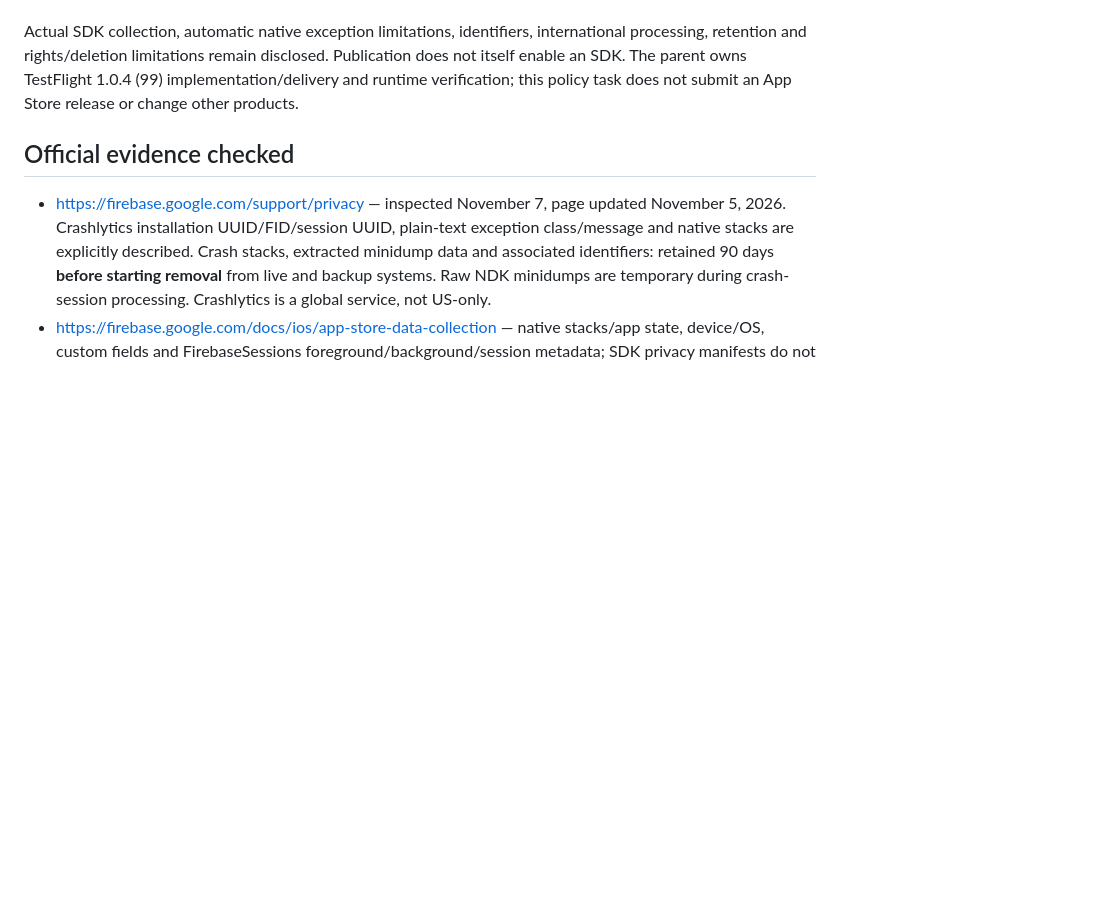
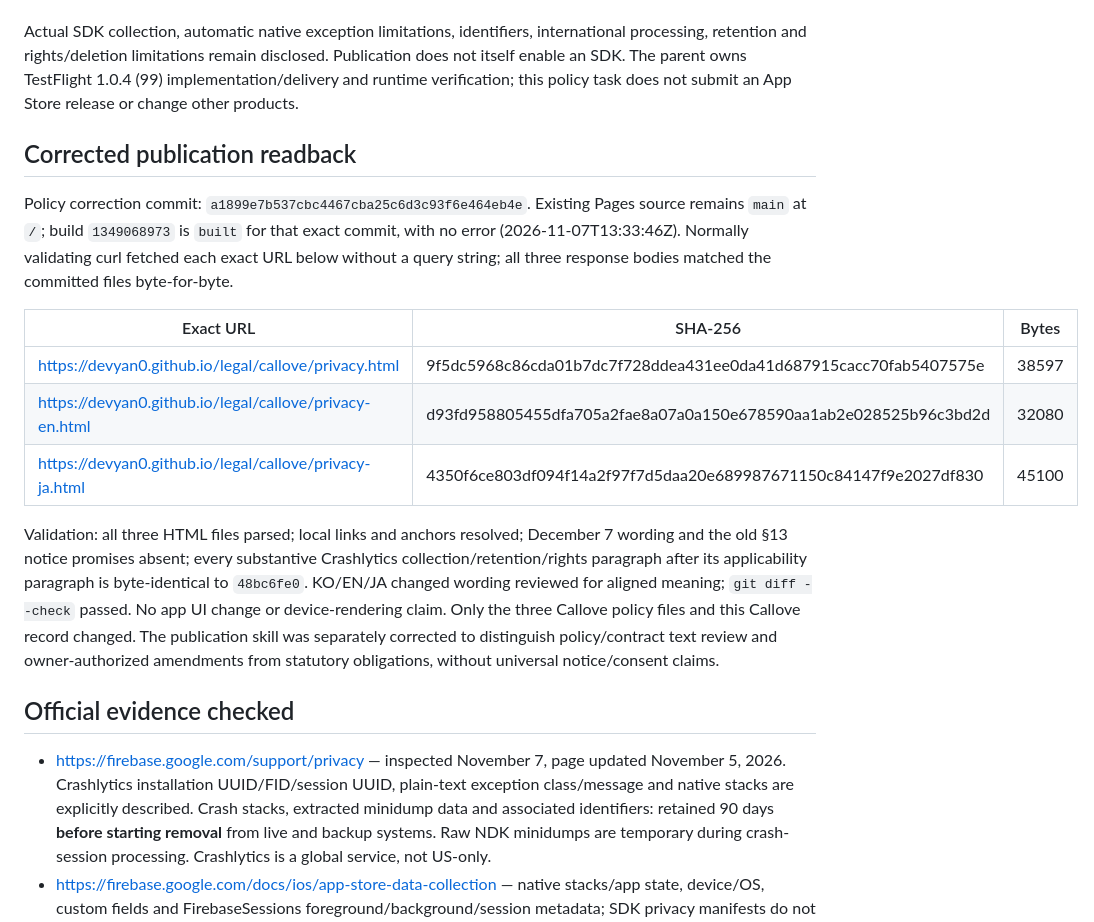
Before and after one commit to devyan0/legal, a Markdown page: callove/crashlytics-disclosure-2026-11-07.md, the part around the change. Rendered like a GitHub page; blank space fills up the shorter version.

Commit message:
Record corrected Callove policy exact-URL publication receipts

```diff
--- a/callove/crashlytics-disclosure-2026-11-07.md
+++ b/callove/crashlytics-disclosure-2026-11-07.md
@@ -23,6 +23,18 @@ The owner explicitly authorized removal of the self-imposed seven-/30-day notice
 KO/JA §13 and the corresponding new English §13 now announce changes and their effective date in the app or on the policy page, with procedures required by applicable law preserved. The public notice explicitly identifies the revised notice procedure and Crashlytics disclosure, effective November 7, 2026 for Crashlytics-enabled app versions. No additional consent UI or tester-consent flow is introduced. This owner-authorized policy decision is **not a universal legal assurance that consent or advance notice can never be required**, and does not waive applicable law.
 
 Actual SDK collection, automatic native exception limitations, identifiers, international processing, retention and rights/deletion limitations remain disclosed. Publication does not itself enable an SDK. The parent owns TestFlight 1.0.4 (99) implementation/delivery and runtime verification; this policy task does not submit an App Store release or change other products.
+
+## Corrected publication readback
+
+Policy correction commit: `a1899e7b537cbc4467cba25c6d3c93f6e464eb4e`. Existing Pages source remains `main` at `/`; build `1349068973` is `built` for that exact commit, with no error (2026-11-07T13:33:46Z). Normally validating curl fetched each exact URL below without a query string; all three response bodies matched the committed files byte-for-byte.
+
+| Exact URL | SHA-256 | Bytes |
+| --- | --- | --- |
+| https://devyan0.github.io/legal/callove/privacy.html | 9f5dc5968c86cda01b7dc7f728ddea431ee0da41d687915cacc70fab5407575e | 38597 |
+| https://devyan0.github.io/legal/callove/privacy-en.html | d93fd958805455dfa705a2fae8a07a0a150e678590aa1ab2e028525b96c3bd2d | 32080 |
+| https://devyan0.github.io/legal/callove/privacy-ja.html | 4350f6ce803df094f14a2f97f7d5daa20e689987671150c84147f9e2027df830 | 45100 |
+
+Validation: all three HTML files parsed; local links and anchors resolved; December 7 wording and the old §13 notice promises absent; every substantive Crashlytics collection/retention/rights paragraph after its applicability paragraph is byte-identical to `48bc6fe0`. KO/EN/JA changed wording reviewed for aligned meaning; `git diff --check` passed. No app UI change or device-rendering claim. Only the three Callove policy files and this Callove record changed. The publication skill was separately corrected to distinguish policy/contract text review and owner-authorized amendments from statutory obligations, without universal notice/consent claims.
 
 ## Official evidence checked
 
```
